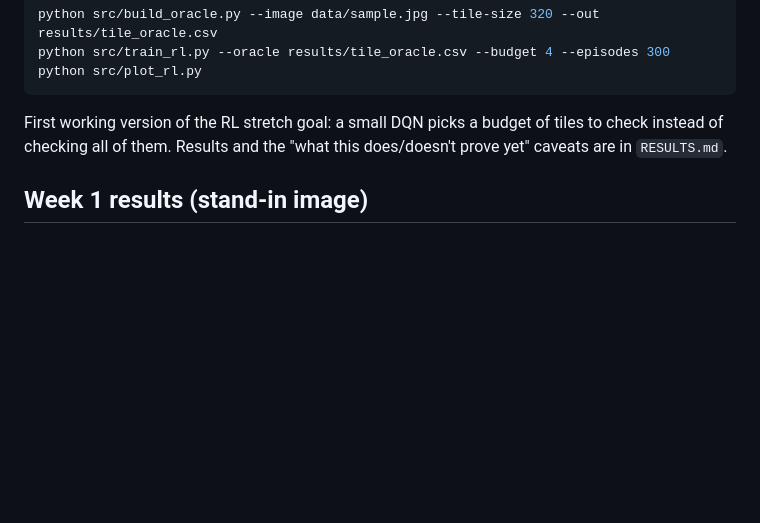
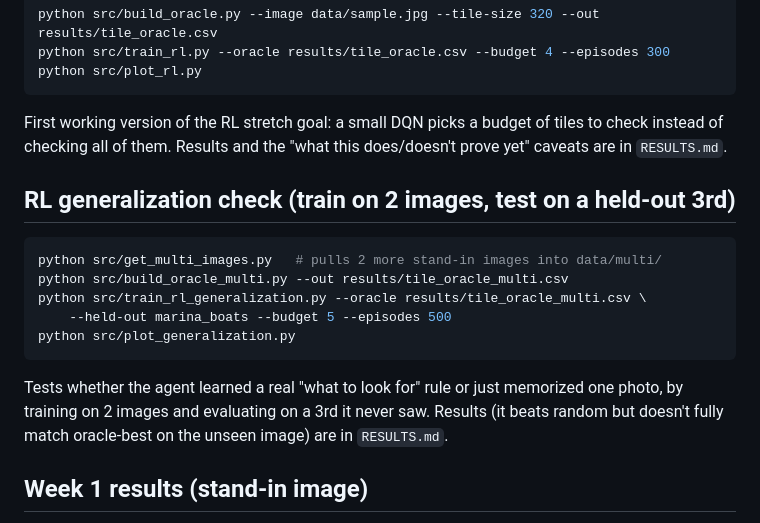
Before and after one commit to Krishiv111/odlc-small-object-search, a Markdown page: README.md, the part around the change. Drawn GitHub-style; blank space fills up the shorter version.

````diff
--- a/README.md
+++ b/README.md
@@ -45,6 +45,21 @@ First working version of the RL stretch goal: a small DQN picks a budget of
 tiles to check instead of checking all of them. Results and the "what this
 does/doesn't prove yet" caveats are in `RESULTS.md`.
 
+## RL generalization check (train on 2 images, test on a held-out 3rd)
+
+```bash
+python src/get_multi_images.py   # pulls 2 more stand-in images into data/multi/
+python src/build_oracle_multi.py --out results/tile_oracle_multi.csv
+python src/train_rl_generalization.py --oracle results/tile_oracle_multi.csv \
+    --held-out marina_boats --budget 5 --episodes 500
+python src/plot_generalization.py
+```
+
+Tests whether the agent learned a real "what to look for" rule or just
+memorized one photo, by training on 2 images and evaluating on a 3rd it
+never saw. Results (it beats random but doesn't fully match oracle-best on
+the unseen image) are in `RESULTS.md`.
+
 ## Week 1 results (stand-in image)
 
 Ran on a single test aerial photo (SAHI's tutorial image, standing in for real
````
Also changed, not shown: RESULTS.md (+57 -9 lines), results/plots/rl_generalization.png (added), 8 other files.
